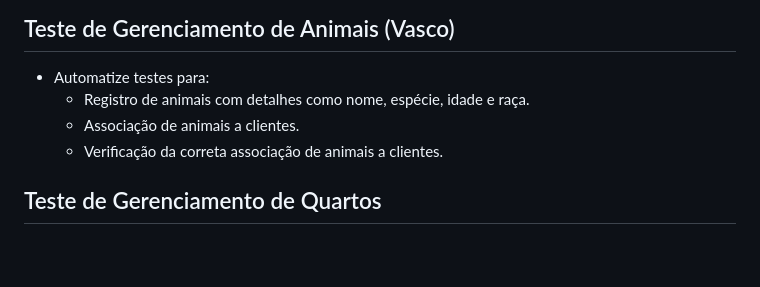
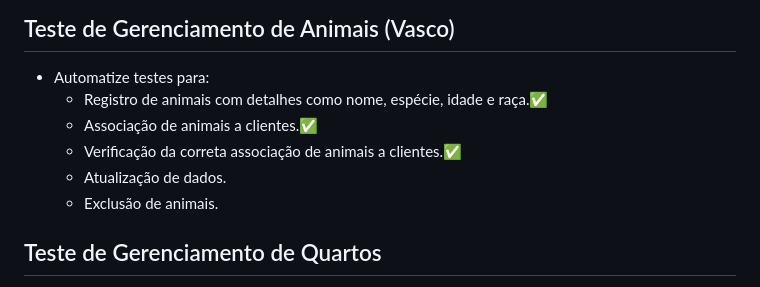
Before and after one commit to jmbmartins/ExploringSelenium-SpringBootApp, a Markdown page: README.md, the part around the change. Drawn GitHub-style; blank space fills up the shorter version.

```diff
--- a/README.md
+++ b/README.md
@@ -20,9 +20,11 @@
 
 ## Teste de Gerenciamento de Animais (Vasco)
 - Automatize testes para:
-  - Registro de animais com detalhes como nome, espécie, idade e raça.
-  - Associação de animais a clientes.
-  - Verificação da correta associação de animais a clientes.
+  - Registro de animais com detalhes como nome, espécie, idade e raça.✅
+  - Associação de animais a clientes.✅
+  - Verificação da correta associação de animais a clientes.✅
+  - Atualização de dados.
+  - Exclusão de animais.
 
 ## Teste de Gerenciamento de Quartos
 - Automatize testes para:
```
